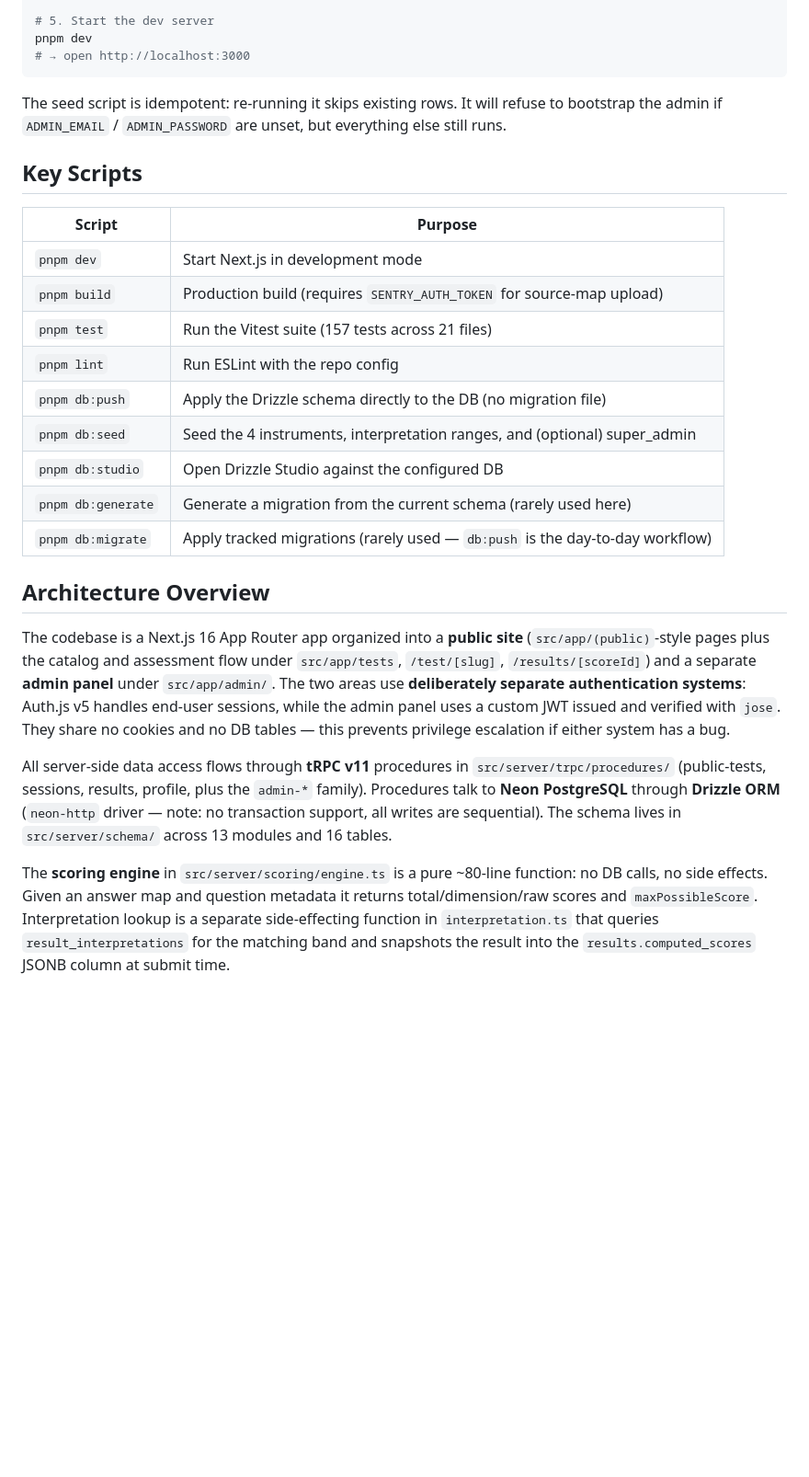
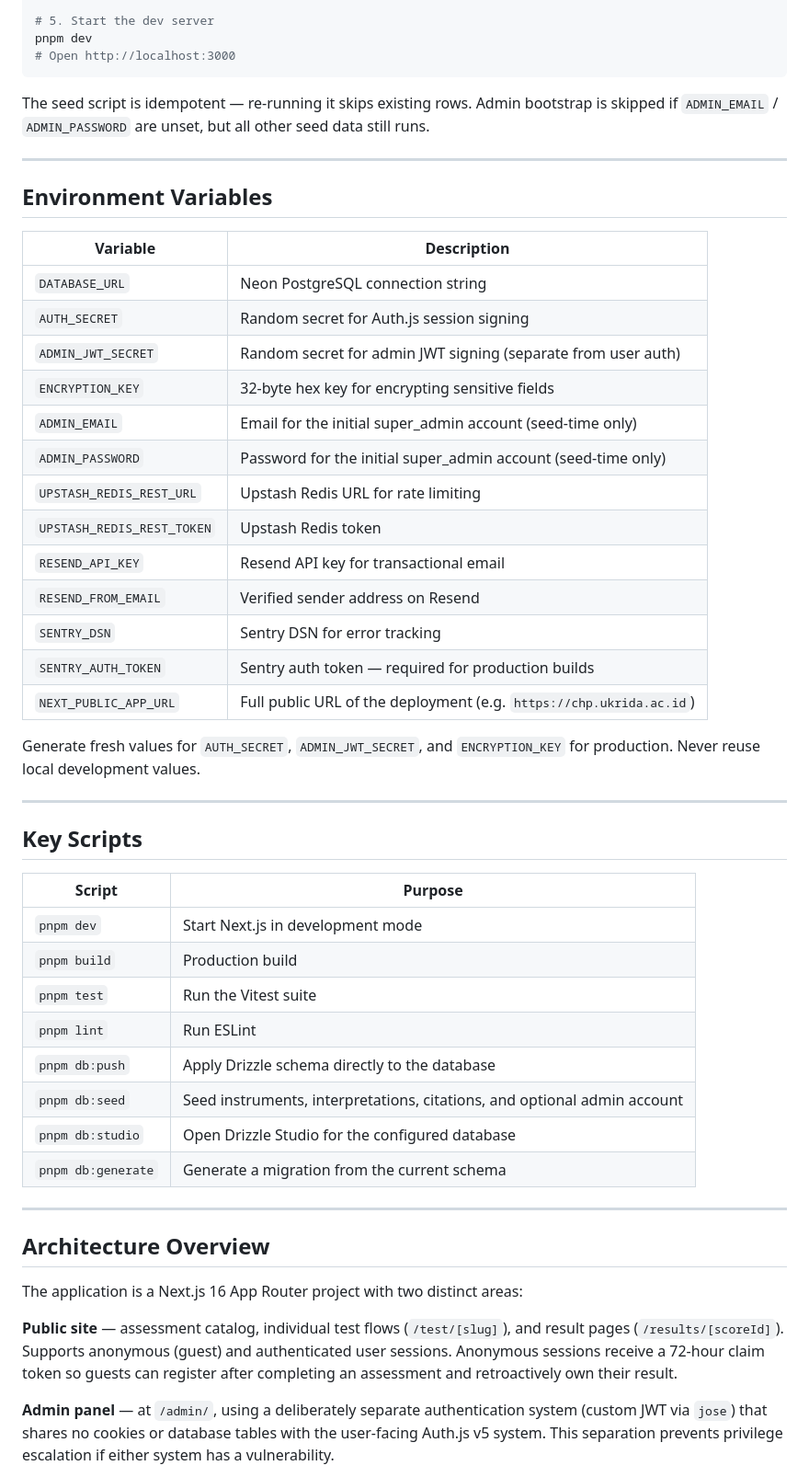
Before and after one commit to TycherosElfida/Center-for-Health-Psychology, a Markdown page: README.md, the part around one of its changes. Shown at 92% size. GitHub-like rendering; blank space fills up the shorter version.

````diff
--- a/README.md
+++ b/README.md
@@ -51,30 +67,55 @@ pnpm db:seed
 
 # 5. Start the dev server
 pnpm dev
-# → open http://localhost:3000
+# Open http://localhost:3000
 ```
 
-The seed script is idempotent: re-running it skips existing rows. It will refuse to bootstrap the admin if `ADMIN_EMAIL` / `ADMIN_PASSWORD` are unset, but everything else still runs.
+The seed script is idempotent — re-running it skips existing rows. Admin bootstrap is skipped if `ADMIN_EMAIL` / `ADMIN_PASSWORD` are unset, but all other seed data still runs.
+
+---
+
+## Environment Variables
+
+| Variable | Description |
+|---|---|
+| `DATABASE_URL` | Neon PostgreSQL connection string |
+| `AUTH_SECRET` | Random secret for Auth.js session signing |
+| `ADMIN_JWT_SECRET` | Random secret for admin JWT signing (separate from user auth) |
+| `ENCRYPTION_KEY` | 32-byte hex key for encrypting sensitive fields |
+| `ADMIN_EMAIL` | Email for the initial super_admin account (seed-time only) |
+| `ADMIN_PASSWORD` | Password for the initial super_admin account (seed-time only) |
+| `UPSTASH_REDIS_REST_URL` | Upstash Redis URL for rate limiting |
+| `UPSTASH_REDIS_REST_TOKEN` | Upstash Redis token |
+| `RESEND_API_KEY` | Resend API key for transactional email |
+| `RESEND_FROM_EMAIL` | Verified sender address on Resend |
+| `SENTRY_DSN` | Sentry DSN for error tracking |
+| `SENTRY_AUTH_TOKEN` | Sentry auth token — required for production builds |
+| `NEXT_PUBLIC_APP_URL` | Full public URL of the deployment (e.g. `https://chp.ukrida.ac.id`) |
+
+Generate fresh values for `AUTH_SECRET`, `ADMIN_JWT_SECRET`, and `ENCRYPTION_KEY` for production. Never reuse local development values.
+
+---
 
 ## Key Scripts
 
 | Script | Purpose |
 |---|---|
 | `pnpm dev` | Start Next.js in development mode |
-| `pnpm build` | Production build (requires `SENTRY_AUTH_TOKEN` for source-map upload) |
-| `pnpm test` | Run the Vitest suite (157 tests across 21 files) |
-| `pnpm lint` | Run ESLint with the repo config |
-| `pnpm db:push` | Apply the Drizzle schema directly to the DB (no migration file) |
-| `pnpm db:seed` | Seed the 4 instruments, interpretation ranges, and (optional) super_admin |
-| `pnpm db:studio` | Open Drizzle Studio against the configured DB |
-| `pnpm db:generate` | Generate a migration from the current schema (rarely used here) |
-| `pnpm db:migrate` | Apply tracked migrations (rarely used — `db:push` is the day-to-day workflow) |
+| `pnpm build` | Production build |
+| `pnpm test` | Run the Vitest suite |
+| `pnpm lint` | Run ESLint |
+| `pnpm db:push` | Apply Drizzle schema directly to the database |
+| `pnpm db:seed` | Seed instruments, interpretations, citations, and optional admin account |
+| `pnpm db:studio` | Open Drizzle Studio for the configured database |
+| `pnpm db:generate` | Generate a migration from the current schema |
+
+---
 
 ## Architecture Overview
 
-The codebase is a Next.js 16 App Router app organized into a **public site** (`src/app/(public)`-style pages plus the catalog and assessment flow under `src/app/tests`, `/test/[slug]`, `/results/[scoreId]`) and a separate **admin panel** under `src/app/admin/`. The two areas use **deliberately separate authentication systems**: Auth.js v5 handles end-user sessions, while the admin panel uses a custom JWT issued and verified with `jose`. They share no cookies and no DB tables — this prevents privilege escalation if either system has a bug.
+The application is a Next.js 16 App Router project with two distinct areas:
 
-All server-side data access flows through **tRPC v11** procedures in `src/server/trpc/procedures/` (public-tests, sessions, results, profile, plus the `admin-*` family). Procedures talk to **Neon PostgreSQL** through **Drizzle ORM** (`neon-http` driver — note: no transaction support, all writes are sequential). The schema lives in `src/server/schema/` across 13 modules and 16 tables.
+**Public site** — assessment catalog, individual test flows (`/test/[slug]`), and result pages (`/results/[scoreId]`). Supports anonymous (guest) and authenticated user sessions. Anonymous sessions receive a 72-hour claim token so guests can register after completing an assessment and retroactively own their result.
 
-The **scoring engine** in `src/server/scoring/engine.ts` is a pure ~80-line function: no DB calls, no side effects. Given an answer map and question metadata it returns total/dimension/raw scores and `maxPossibleScore`. Interpretation lookup is a separate side-effecting function in `interpretation.ts` that queries `result_interpretations` for the matching band and snapshots the result into the `results.computed_scores` JSONB column at submit time.
+**Admin panel** — at `/admin/`, using a deliberately separate authentication system (custom JWT via `jose`) that shares no cookies or database tables with the user-facing Auth.js v5 system. This separation prevents privilege escalation if either system has a vulnerability.
 
````
Also changed, not shown: other parts of README.md (+75 -32 lines).
